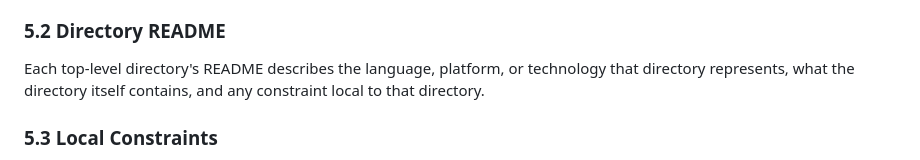
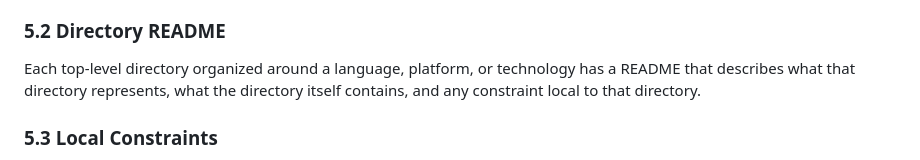
Before and after one commit to id774/sandbox, a Markdown page: doc/POLICY.md, the part around the change. Drawn GitHub-style.

Commit message:
Clarify documentation directory structure
Co-Authored-By: Devin AI <158243242+devin-ai-integration[bot]@users.noreply.github.com>

```diff
--- a/doc/POLICY.md
+++ b/doc/POLICY.md
@@ -143,9 +143,9 @@ the current inventory of what the repository holds.
 
 ### 5.2 Directory README
 
-Each top-level directory's README describes the language, platform, or
-technology that directory represents, what the directory itself contains, and
-any constraint local to that directory.
+Each top-level directory organized around a language, platform, or technology
+has a README that describes what that directory represents, what the directory
+itself contains, and any constraint local to that directory.
 
 ### 5.3 Local Constraints
 
```
Also changed, not shown: 1 other file.
